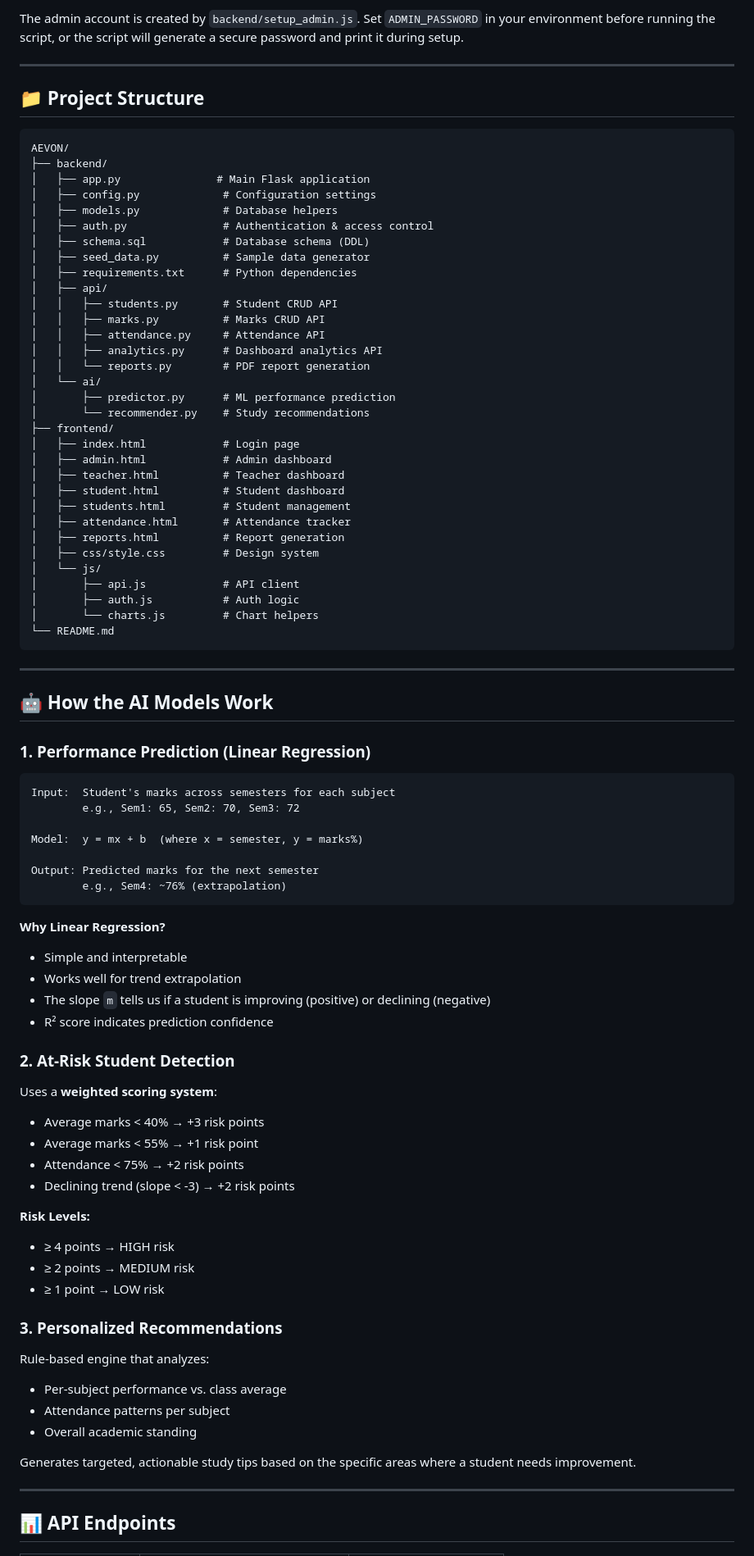
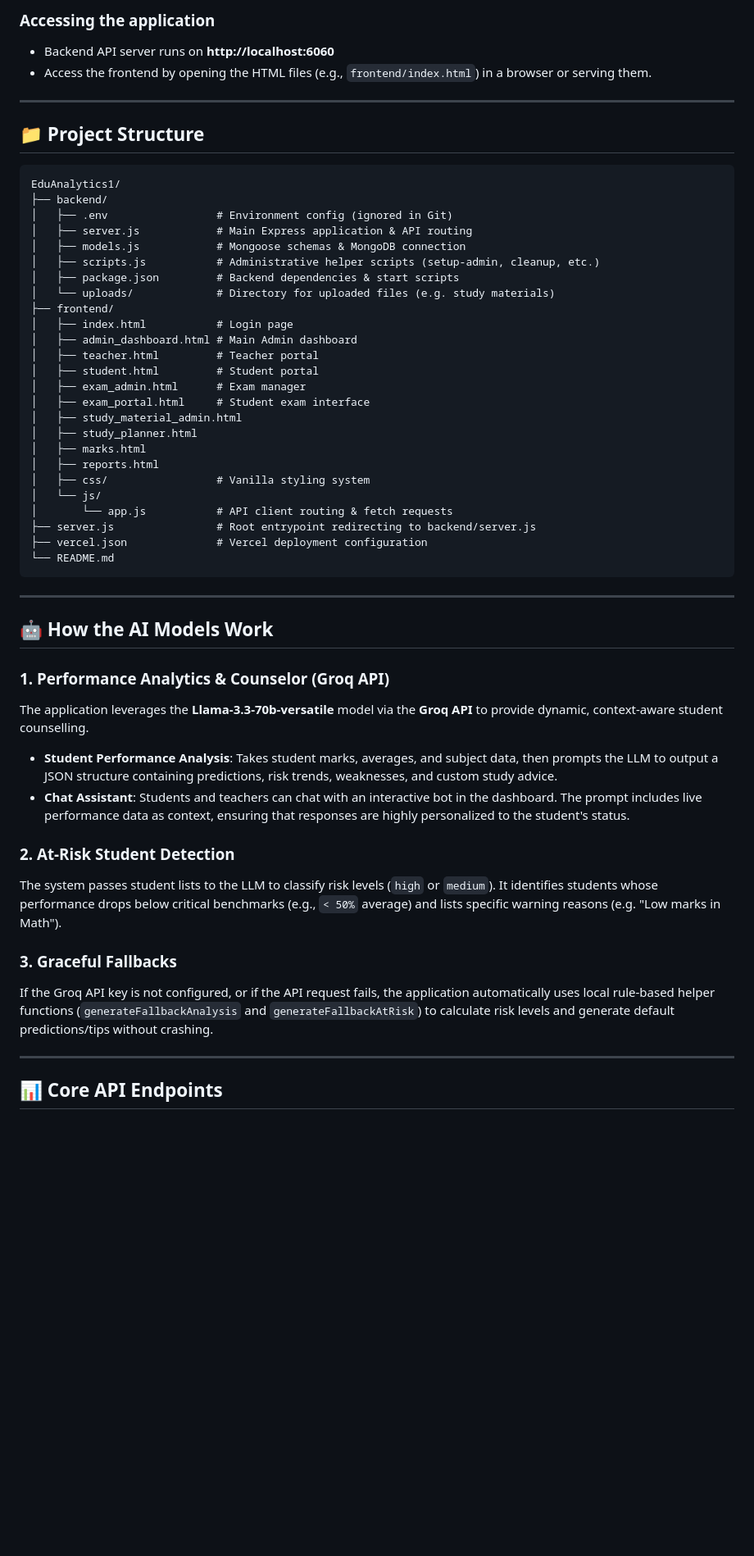
Before and after one commit to rishabhnayakk/AEVON, a Markdown page: README.md, the part around one of its changes. Shown at 82% size. Rendered like a GitHub page; blank space fills up the shorter version.

Commit message:
docs: update README to reflect Node.js and Groq API stack

````diff
--- a/README.md
+++ b/README.md
@@ -71,43 +82,37 @@ Open your browser and go to: **http://localhost:5000**
 
-The admin account is created by `backend/setup_admin.js`.
-Set `ADMIN_PASSWORD` in your environment before running the script, or the script will generate a secure password and print it during setup.
+### Accessing the application
+- Backend API server runs on **http://localhost:6060**
+- Access the frontend by opening the HTML files (e.g., `frontend/index.html`) in a browser or serving them.
 
 ---
 
 ## 📁 Project Structure
 
 ```
-AEVON/
+EduAnalytics1/
 ├── backend/
-│   ├── app.py               # Main Flask application
-│   ├── config.py             # Configuration settings
-│   ├── models.py             # Database helpers
-│   ├── auth.py               # Authentication & access control
-│   ├── schema.sql            # Database schema (DDL)
-│   ├── seed_data.py          # Sample data generator
-│   ├── requirements.txt      # Python dependencies
-│   ├── api/
-│   │   ├── students.py       # Student CRUD API
-│   │   ├── marks.py          # Marks CRUD API
-│   │   ├── attendance.py     # Attendance API
-│   │   ├── analytics.py      # Dashboard analytics API
-│   │   └── reports.py        # PDF report generation
-│   └── ai/
-│       ├── predictor.py      # ML performance prediction
-│       └── recommender.py    # Study recommendations
+│   ├── .env                 # Environment config (ignored in Git)
+│   ├── server.js            # Main Express application & API routing
+│   ├── models.js            # Mongoose schemas & MongoDB connection
+│   ├── scripts.js           # Administrative helper scripts (setup-admin, cleanup, etc.)
+│   ├── package.json         # Backend dependencies & start scripts
+│   └── uploads/             # Directory for uploaded files (e.g. study materials)
 ├── frontend/
-│   ├── index.html            # Login page
-│   ├── admin.html            # Admin dashboard
-│   ├── teacher.html          # Teacher dashboard
-│   ├── student.html          # Student dashboard
-│   ├── students.html         # Student management
-│   ├── attendance.html       # Attendance tracker
-│   ├── reports.html          # Report generation
-│   ├── css/style.css         # Design system
+│   ├── index.html           # Login page
+│   ├── admin_dashboard.html # Main Admin dashboard
+│   ├── teacher.html         # Teacher portal
+│   ├── student.html         # Student portal
+│   ├── exam_admin.html      # Exam manager
+│   ├── exam_portal.html     # Student exam interface
+│   ├── study_material_admin.html
+│   ├── study_planner.html
+│   ├── marks.html
+│   ├── reports.html
+│   ├── css/                 # Vanilla styling system
 │   └── js/
-│       ├── api.js            # API client
-│       ├── auth.js           # Auth logic
-│       └── charts.js         # Chart helpers
+│       └── app.js           # API client routing & fetch requests
+├── server.js                # Root entrypoint redirecting to backend/server.js
+├── vercel.json              # Vercel deployment configuration
 └── README.md
 ```
 
@@ -115,47 +120,18 @@ AEVON/
 
 ## 🤖 How the AI Models Work
 
-### 1. Performance Prediction (Linear Regression)
-
-```
-Input:  Student's marks across semesters for each subject
-        e.g., Sem1: 65, Sem2: 70, Sem3: 72
-
-Model:  y = mx + b  (where x = semester, y = marks%)
-
-Output: Predicted marks for the next semester
-        e.g., Sem4: ~76% (extrapolation)
-```
-
-**Why Linear Regression?**
-- Simple and interpretable
-- Works well for trend extrapolation
-- The slope `m` tells us if a student is improving (positive) or declining (negative)
-- R² score indicates prediction confidence
+### 1. Performance Analytics & Counselor (Groq API)
+The application leverages the **Llama-3.3-70b-versatile** model via the **Groq API** to provide dynamic, context-aware student counselling.
+- **Student Performance Analysis**: Takes student marks, averages, and subject data, then prompts the LLM to output a JSON structure containing predictions, risk trends, weaknesses, and custom study advice.
+- **Chat Assistant**: Students and teachers can chat with an interactive bot in the dashboard. The prompt includes live performance data as context, ensuring that responses are highly personalized to the student's status.
 
 ### 2. At-Risk Student Detection
+The system passes student lists to the LLM to classify risk levels (`high` or `medium`). It identifies students whose performance drops below critical benchmarks (e.g., `< 50%` average) and lists specific warning reasons (e.g. "Low marks in Math").
 
-Uses a **weighted scoring system**:
-- Average marks < 40% → +3 risk points
-- Average marks < 55% → +1 risk point
-- Attendance < 75% → +2 risk points
-- Declining trend (slope < -3) → +2 risk points
-
-**Risk Levels:**
-- ≥ 4 points → HIGH risk
-- ≥ 2 points → MEDIUM risk
-- ≥ 1 point → LOW risk
-
-### 3. Personalized Recommendations
-
-Rule-based engine that analyzes:
-- Per-subject performance vs. class average
-- Attendance patterns per subject
-- Overall academic standing
-
-Generates targeted, actionable study tips based on the specific areas where a student needs improvement.
+### 3. Graceful Fallbacks
+If the Groq API key is not configured, or if the API request fails, the application automatically uses local rule-based helper functions (`generateFallbackAnalysis` and `generateFallbackAtRisk`) to calculate risk levels and generate default predictions/tips without crashing.
 
 ---
 
-## 📊 API Endpoints
+## 📊 Core API Endpoints
 
````
Also changed, not shown: other parts of README.md (+69 -77 lines).
